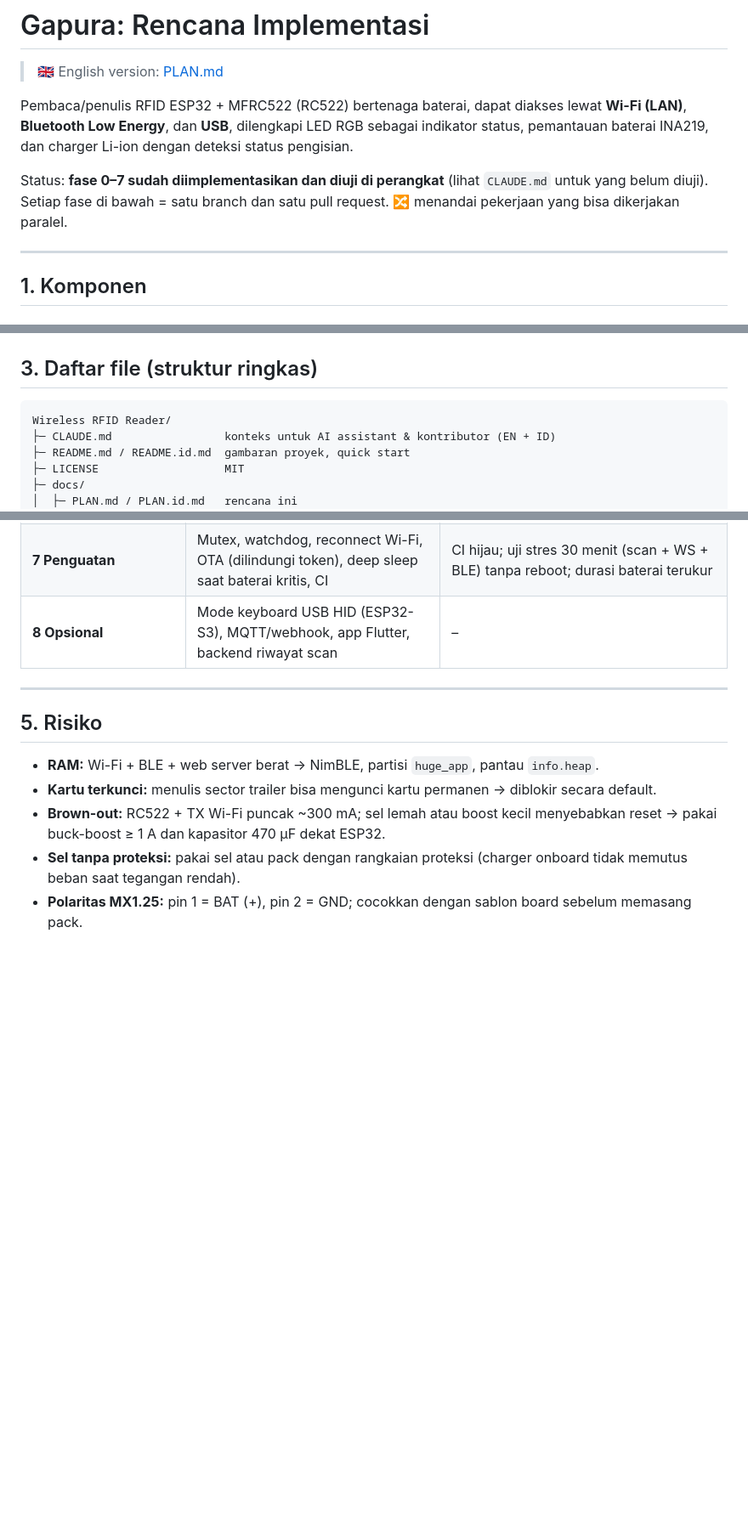
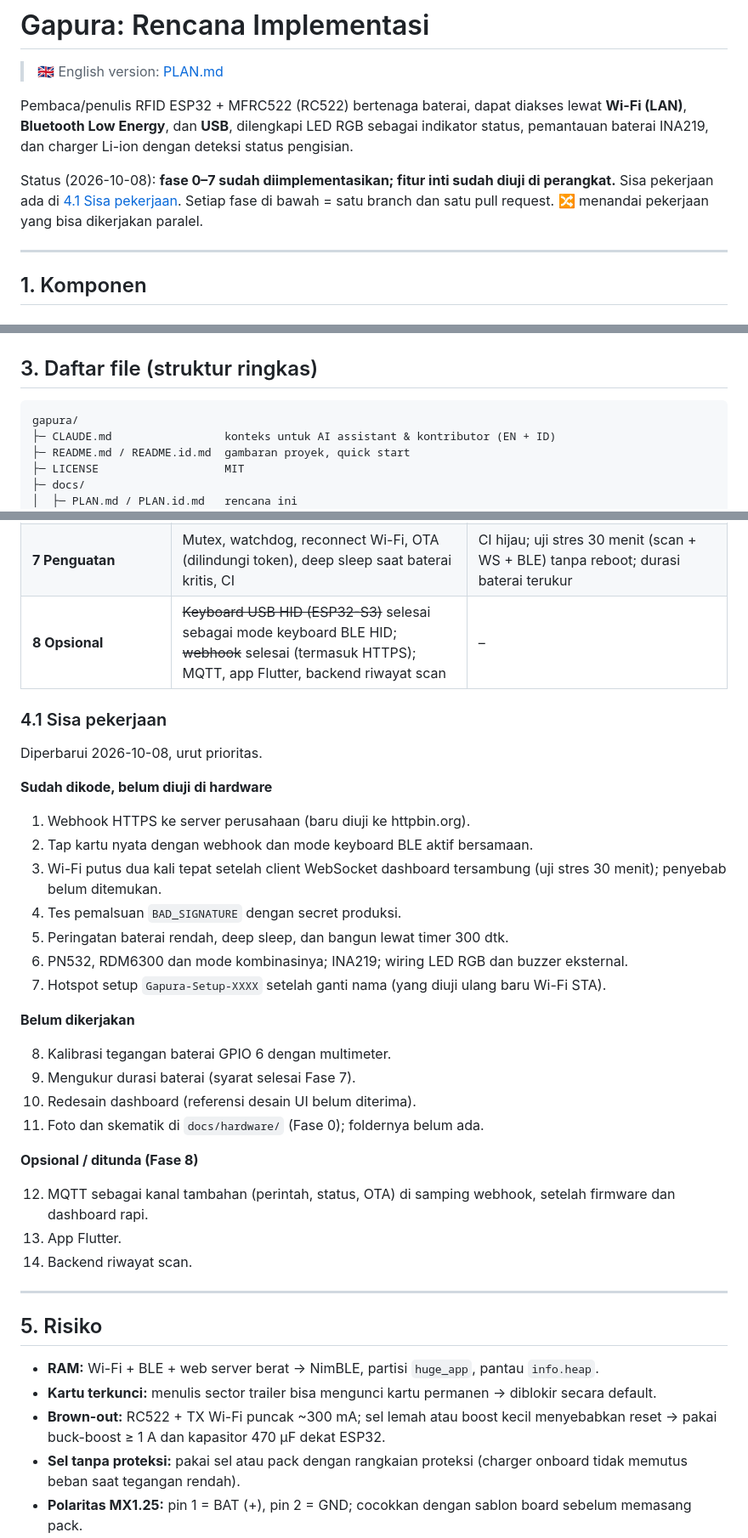
Before and after one commit to SkillsHUB-Electronics/gapura, a Markdown page: docs/PLAN.id.md, 3 parts joined by grey strips. Shown at 85% size. Drawn GitHub-style; blank space fills up the shorter version.

````diff
--- a/docs/PLAN.id.md
+++ b/docs/PLAN.id.md
@@ -4,7 +4,7 @@
 
 Pembaca/penulis RFID ESP32 + MFRC522 (RC522) bertenaga baterai, dapat diakses lewat **Wi-Fi (LAN)**, **Bluetooth Low Energy**, dan **USB**, dilengkapi LED RGB sebagai indikator status, pemantauan baterai INA219, dan charger Li-ion dengan deteksi status pengisian.
 
-Status: **fase 0–7 sudah diimplementasikan dan diuji di perangkat** (lihat `CLAUDE.md` untuk yang belum diuji). Setiap fase di bawah = satu branch dan satu pull request. 🔀 menandai pekerjaan yang bisa dikerjakan paralel.
+Status (2026-10-08): **fase 0–7 sudah diimplementasikan; fitur inti sudah diuji di perangkat.** Sisa pekerjaan ada di [4.1 Sisa pekerjaan](#41-sisa-pekerjaan). Setiap fase di bawah = satu branch dan satu pull request. 🔀 menandai pekerjaan yang bisa dikerjakan paralel.
 
 ---
 
@@ -169,7 +169,7 @@ Vite + TypeScript tanpa framework UI (bundle kecil untuk LittleFS). Tampilan ber
 ## 3. Daftar file (struktur ringkas)
 
 ```
-Wireless RFID Reader/
+gapura/
 ├─ CLAUDE.md                 konteks untuk AI assistant & kontributor (EN + ID)
 ├─ README.md / README.id.md  gambaran proyek, quick start
 ├─ LICENSE                   MIT
@@ -227,7 +227,34 @@ Wireless RFID Reader/
 | **5 BLE** | `ble` (NimBLE, chunking, passkey) | nRF Connect bisa kirim `ping` dan menerima event; free heap dicatat saat Wi-Fi + BLE aktif |
 | **6 Dashboard** 🔀 (bisa mulai sejak Fase 3 dengan `mock.ts`) | Semua tampilan, chip baterai, tampilan Power, PWA, build → `firmware/data/` | Tersaji dari `gapura.local`; dev lokal terhubung via Web Serial dan Web Bluetooth |
 | **7 Penguatan** | Mutex, watchdog, reconnect Wi-Fi, OTA (dilindungi token), deep sleep saat baterai kritis, CI | CI hijau; uji stres 30 menit (scan + WS + BLE) tanpa reboot; durasi baterai terukur |
-| **8 Opsional** | Mode keyboard USB HID (ESP32-S3), MQTT/webhook, app Flutter, backend riwayat scan | – |
+| **8 Opsional** | ~~Keyboard USB HID (ESP32-S3)~~ selesai sebagai mode keyboard BLE HID; ~~webhook~~ selesai (termasuk HTTPS); MQTT, app Flutter, backend riwayat scan | – |
+
+### 4.1 Sisa pekerjaan
+
+Diperbarui 2026-10-08, urut prioritas.
+
+**Sudah dikode, belum diuji di hardware**
+
+1. Webhook HTTPS ke server perusahaan (baru diuji ke httpbin.org).
+2. Tap kartu nyata dengan webhook dan mode keyboard BLE aktif bersamaan.
+3. Wi-Fi putus dua kali tepat setelah client WebSocket dashboard tersambung (uji stres 30 menit); penyebab belum ditemukan.
+4. Tes pemalsuan `BAD_SIGNATURE` dengan secret produksi.
+5. Peringatan baterai rendah, deep sleep, dan bangun lewat timer 300 dtk.
+6. PN532, RDM6300 dan mode kombinasinya; INA219; wiring LED RGB dan buzzer eksternal.
+7. Hotspot setup `Gapura-Setup-XXXX` setelah ganti nama (yang diuji ulang baru Wi-Fi STA).
+
+**Belum dikerjakan**
+
+8. Kalibrasi tegangan baterai GPIO 6 dengan multimeter.
+9. Mengukur durasi baterai (syarat selesai Fase 7).
+10. Redesain dashboard (referensi desain UI belum diterima).
+11. Foto dan skematik di `docs/hardware/` (Fase 0); foldernya belum ada.
+
+**Opsional / ditunda (Fase 8)**
+
+12. MQTT sebagai kanal tambahan (perintah, status, OTA) di samping webhook, setelah firmware dan dashboard rapi.
+13. App Flutter.
+14. Backend riwayat scan.
 
 ---
 
````
Also changed, not shown: CLAUDE.md (+2 -2 lines), docs/PLAN.md (+30 -3 lines).
